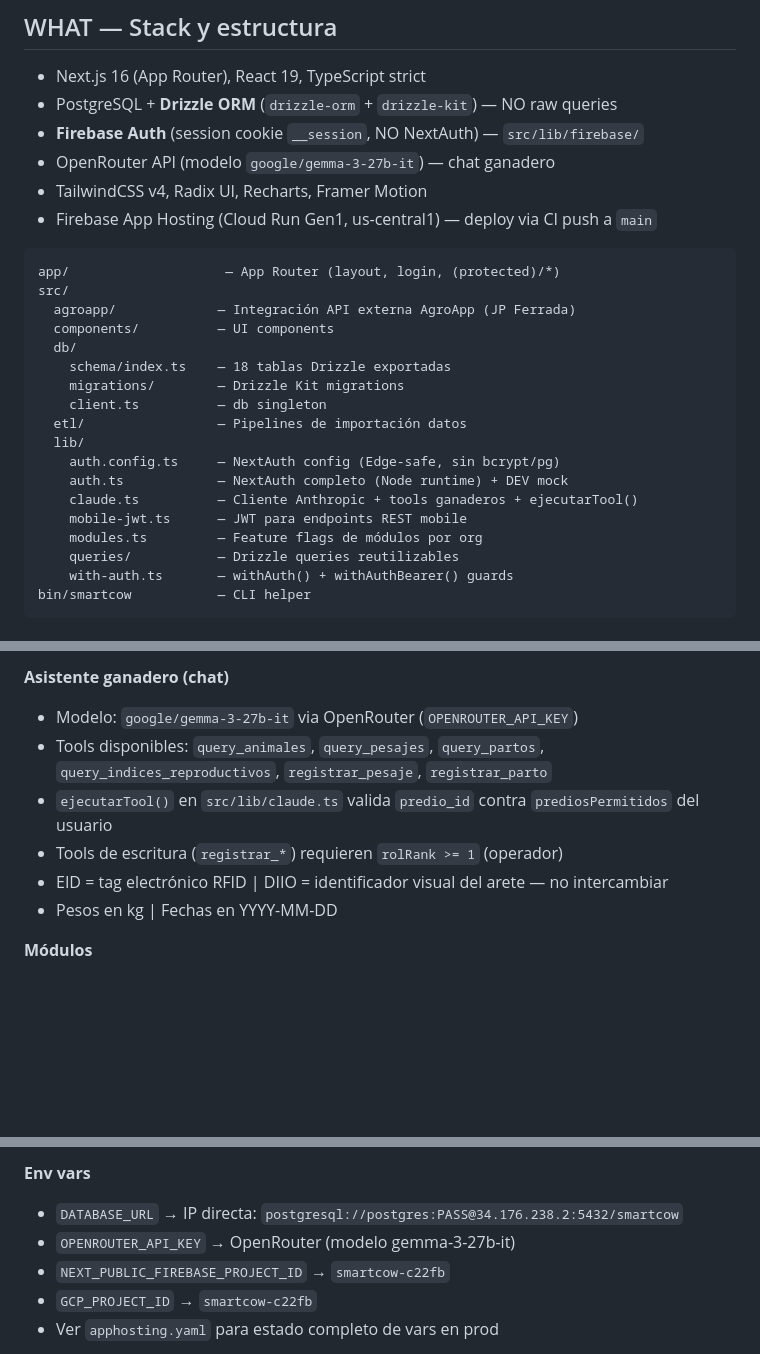
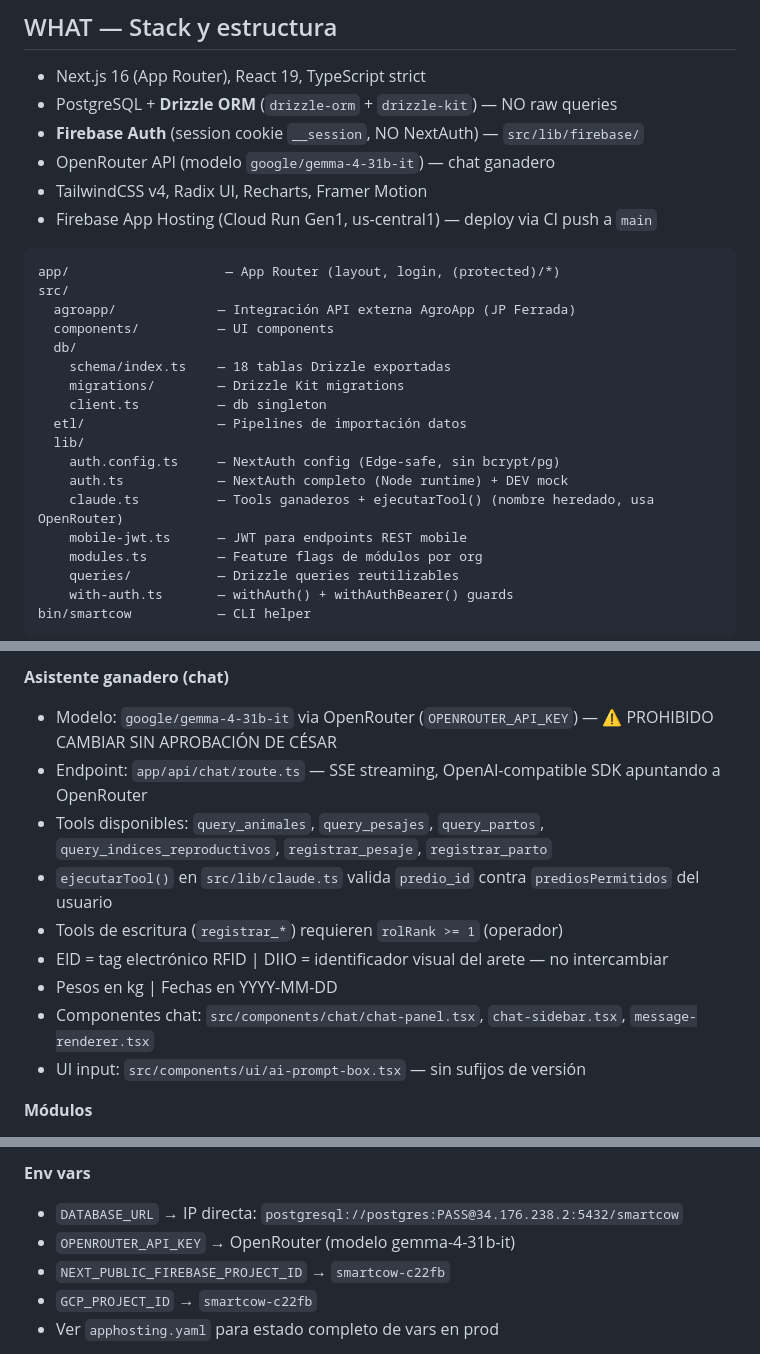
Before and after one commit to AutonomosDev/smartcow, a Markdown page: .claude/CLAUDE.md, 3 parts joined by grey strips. Rendered like a GitHub page; blank space fills up the shorter version.

Commit message:
docs(claude): actualizar CLAUDE.md — gemma-4-31b-it, componentes sin sufijos de versión

```diff
--- a/.claude/CLAUDE.md
+++ b/.claude/CLAUDE.md
@@ -9,7 +9,7 @@
 - Next.js 16 (App Router), React 19, TypeScript strict
 - PostgreSQL + **Drizzle ORM** (`drizzle-orm` + `drizzle-kit`) — NO raw queries
 - **Firebase Auth** (session cookie `__session`, NO NextAuth) — `src/lib/firebase/`
-- OpenRouter API (modelo `google/gemma-3-27b-it`) — chat ganadero
+- OpenRouter API (modelo `google/gemma-4-31b-it`) — chat ganadero
 - TailwindCSS v4, Radix UI, Recharts, Framer Motion
 - Firebase App Hosting (Cloud Run Gen1, us-central1) — deploy via CI push a `main`
 
@@ -26,7 +26,7 @@ src/
   lib/
     auth.config.ts     — NextAuth config (Edge-safe, sin bcrypt/pg)
     auth.ts            — NextAuth completo (Node runtime) + DEV mock
-    claude.ts          — Cliente Anthropic + tools ganaderos + ejecutarTool()
+    claude.ts          — Tools ganaderos + ejecutarTool() (nombre heredado, usa OpenRouter)
     mobile-jwt.ts      — JWT para endpoints REST mobile
     modules.ts         — Feature flags de módulos por org
     queries/           — Drizzle queries reutilizables
@@ -63,12 +63,15 @@ bin/smartcow           — CLI helper
   ⚠️ `admin_fundo` NO existe en el enum de prod — usar `admin`
 
 **Asistente ganadero (chat)**
-- Modelo: `google/gemma-3-27b-it` via OpenRouter (`OPENROUTER_API_KEY`)
+- Modelo: `google/gemma-4-31b-it` via OpenRouter (`OPENROUTER_API_KEY`) — ⚠️ PROHIBIDO CAMBIAR SIN APROBACIÓN DE CÉSAR
+- Endpoint: `app/api/chat/route.ts` — SSE streaming, OpenAI-compatible SDK apuntando a OpenRouter
 - Tools disponibles: `query_animales`, `query_pesajes`, `query_partos`, `query_indices_reproductivos`, `registrar_pesaje`, `registrar_parto`
 - `ejecutarTool()` en `src/lib/claude.ts` valida `predio_id` contra `prediosPermitidos` del usuario
 - Tools de escritura (`registrar_*`) requieren `rolRank >= 1` (operador)
 - EID = tag electrónico RFID | DIIO = identificador visual del arete — no intercambiar
 - Pesos en kg | Fechas en YYYY-MM-DD
+- Componentes chat: `src/components/chat/chat-panel.tsx`, `chat-sidebar.tsx`, `message-renderer.tsx`
+- UI input: `src/components/ui/ai-prompt-box.tsx` — sin sufijos de versión
 
 **Módulos**
 - Feature flags por org: `feedlot`, `crianza`, etc. — stored en `organizaciones.modulos` (JSONB)
@@ -88,7 +91,7 @@ bin/smartcow           — CLI helper
 
 **Env vars**
 - `DATABASE_URL` → IP directa: `postgresql://postgres:PASS@34.176.238.2:5432/smartcow`
-- `OPENROUTER_API_KEY` → OpenRouter (modelo gemma-3-27b-it)
+- `OPENROUTER_API_KEY` → OpenRouter (modelo gemma-4-31b-it)
 - `NEXT_PUBLIC_FIREBASE_PROJECT_ID` → `smartcow-c22fb`
 - `GCP_PROJECT_ID` → `smartcow-c22fb`
 - Ver `apphosting.yaml` para estado completo de vars en prod
```
